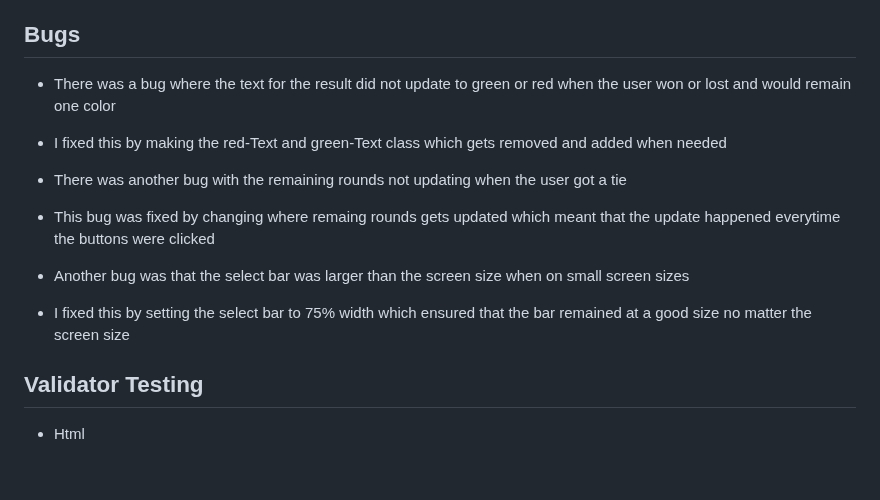
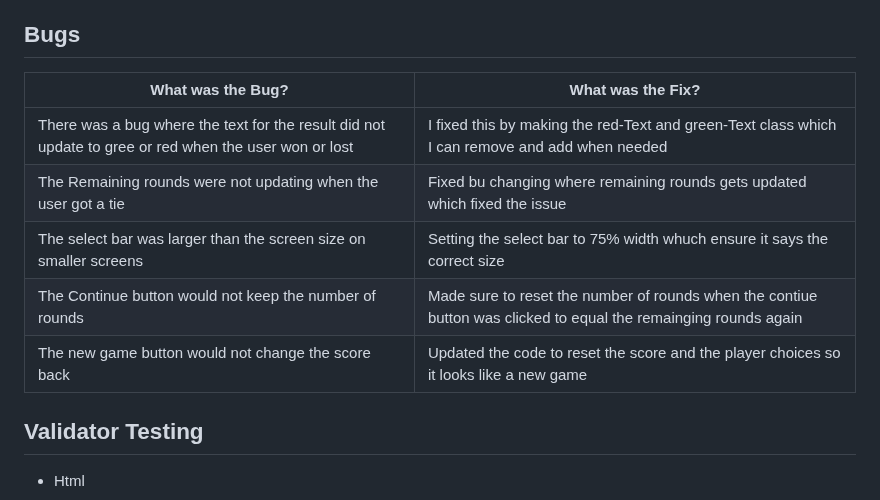
Before and after one commit to LewisBull2303/UltimateRPS, a Markdown page: README.md, the part around the change. GitHub-like rendering; blank space fills up the shorter version.

Commit message:
Updated the bugs section: made it into a table, added more bugs I encountered

```diff
--- a/README.md
+++ b/README.md
@@ -238,15 +238,13 @@ My wireframe concept was a single page, which would have everything that the use
  - I have confimed that all buttons fucntion as intended.
 
 ## Bugs
-
-- There was a bug where the text for the result did not update to green or red when the user won or lost and would remain one color
-- I fixed this by making the red-Text and green-Text class which gets removed and added when needed
-
-- There was another bug with the remaining rounds not updating when the user got a tie
-- This bug was fixed by changing where remaing rounds gets updated which meant that the update happened everytime the buttons were clicked
-
-- Another bug was that the select bar was larger than the screen size when on small screen sizes
-- I fixed this by setting the select bar to 75% width which ensured that the bar remained at a good size no matter the screen size
+|What was the Bug?|What was the Fix?|
+|---|---|
+|There was a bug where the text for the result did not update to gree or red when the user won or lost| I fixed this by making the red-Text and green-Text class which I can remove and add when needed|
+|The Remaining rounds were not updating when the user got a tie|Fixed bu changing where remaining rounds gets updated which fixed the issue|
+|The select bar was larger than the screen size on smaller screens|Setting the select bar to 75% width whuch ensure it says the correct size|
+|The Continue button would not keep the number of rounds|Made sure to reset the number of rounds when the contiue button was clicked to equal the remainging rounds again|
+|The new game button would not change the score back|Updated the code to reset the score and the player choices so it looks like a new game|
 
 ## Validator Testing
 
```
